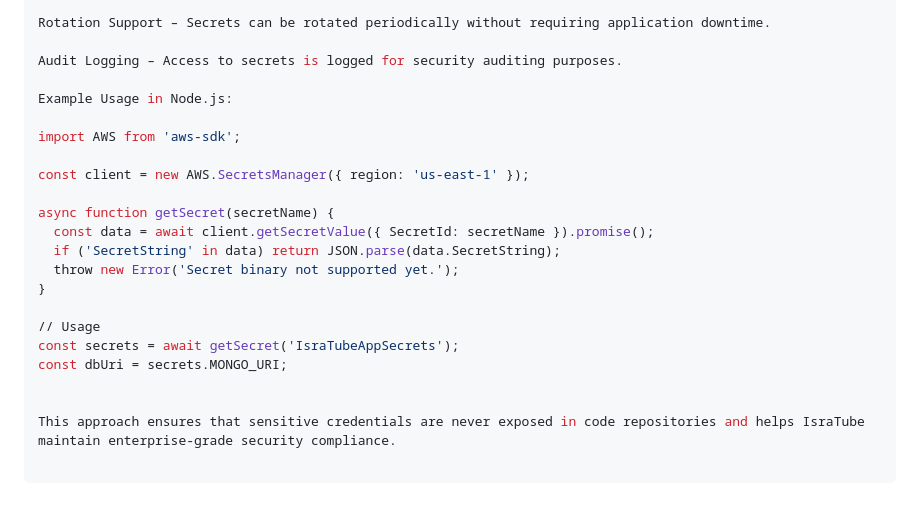
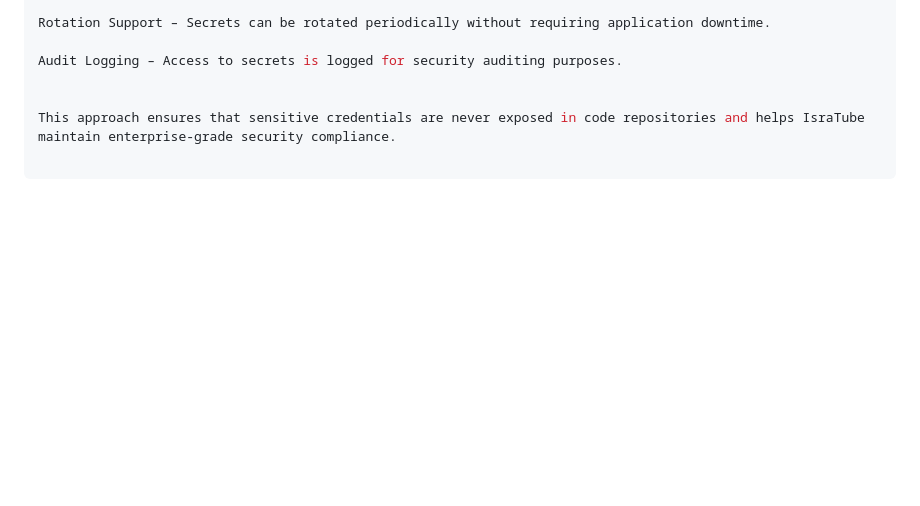
Before and after one commit to danik233/WebSec, a Markdown page: README.md, the part around the change. GitHub-like rendering; blank space fills up the shorter version.

```diff
--- a/README.md
+++ b/README.md
@@ -251,21 +251,5 @@ Rotation Support – Secrets can be rotated periodically without requiring appli
 
 Audit Logging – Access to secrets is logged for security auditing purposes.
 
-Example Usage in Node.js:
-
-import AWS from 'aws-sdk';
-
-const client = new AWS.SecretsManager({ region: 'us-east-1' });
-
-async function getSecret(secretName) {
-  const data = await client.getSecretValue({ SecretId: secretName }).promise();
-  if ('SecretString' in data) return JSON.parse(data.SecretString);
-  throw new Error('Secret binary not supported yet.');
-}
-
-// Usage
-const secrets = await getSecret('IsraTubeAppSecrets');
-const dbUri = secrets.MONGO_URI;
-
 
 This approach ensures that sensitive credentials are never exposed in code repositories and helps IsraTube maintain enterprise-grade security compliance.
```
